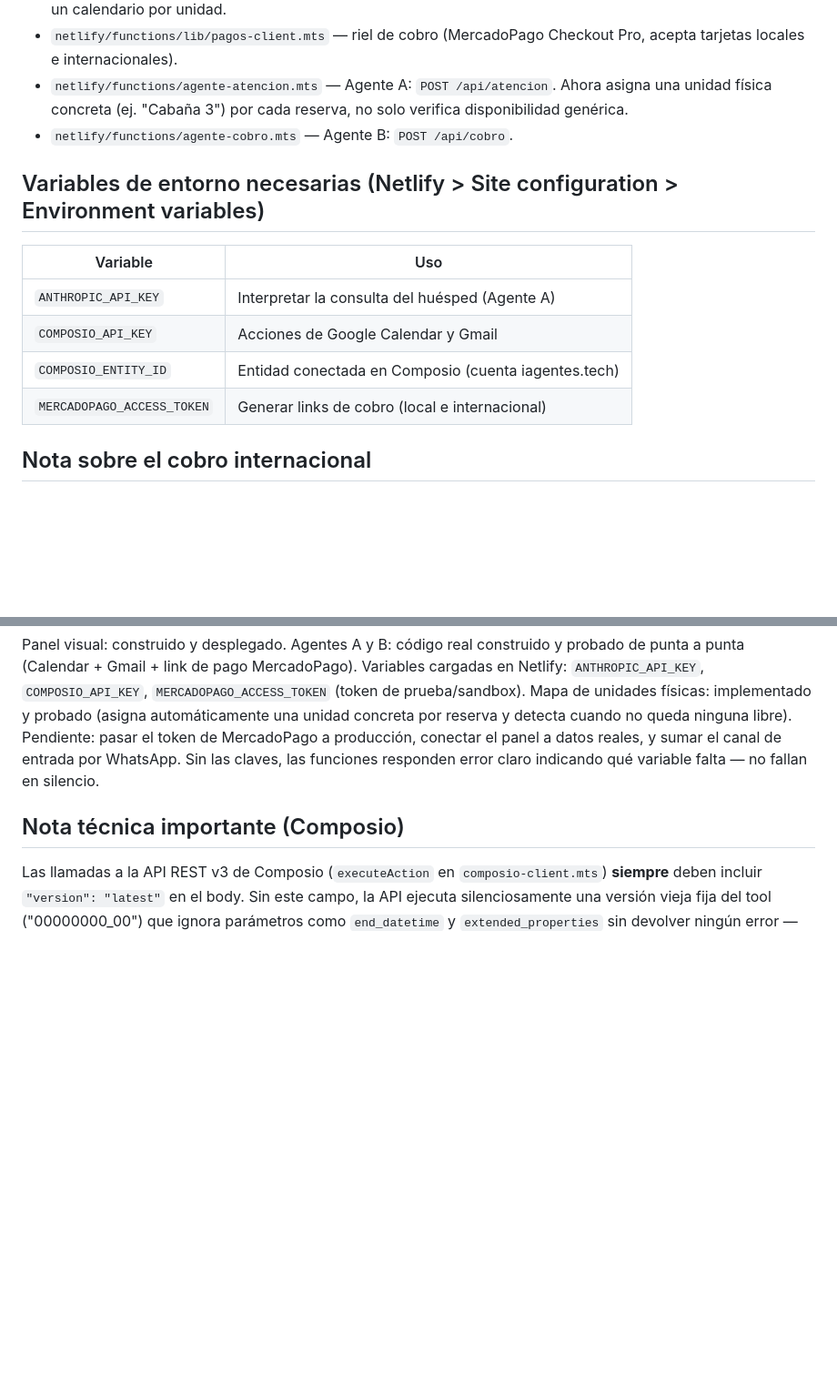
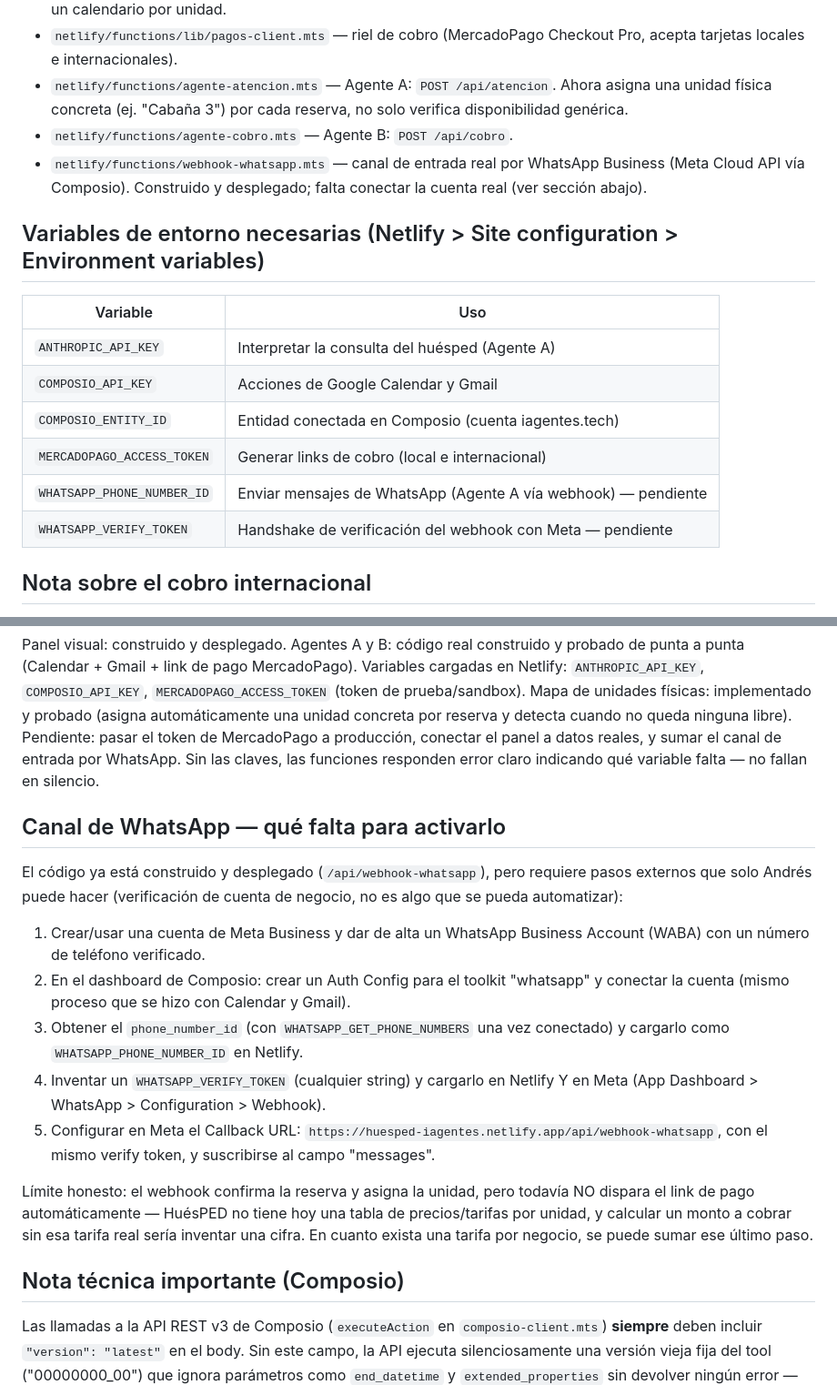
Before and after one commit to cursos2025aaf/huesped-panel, a Markdown page: README.md, 2 parts joined by grey strips. Shown at 91% size. Rendered like a GitHub page; blank space fills up the shorter version.

Commit message:
docs(huesped): documentar canal de WhatsApp y pasos pendientes

```diff
--- a/README.md
+++ b/README.md
@@ -15,6 +15,7 @@ Ver el briefing completo en Drive: `BRIEFING_HuesPED_Sistema_Multiagente_Reserva
 - `netlify/functions/lib/pagos-client.mts` — riel de cobro (MercadoPago Checkout Pro, acepta tarjetas locales e internacionales).
 - `netlify/functions/agente-atencion.mts` — Agente A: `POST /api/atencion`. Ahora asigna una unidad física concreta (ej. "Cabaña 3") por cada reserva, no solo verifica disponibilidad genérica.
 - `netlify/functions/agente-cobro.mts` — Agente B: `POST /api/cobro`.
+- `netlify/functions/webhook-whatsapp.mts` — canal de entrada real por WhatsApp Business (Meta Cloud API vía Composio). Construido y desplegado; falta conectar la cuenta real (ver sección abajo).
 
 ## Variables de entorno necesarias (Netlify > Site configuration > Environment variables)
 
@@ -24,6 +25,8 @@ Ver el briefing completo en Drive: `BRIEFING_HuesPED_Sistema_Multiagente_Reserva
 | `COMPOSIO_API_KEY` | Acciones de Google Calendar y Gmail |
 | `COMPOSIO_ENTITY_ID` | Entidad conectada en Composio (cuenta iagentes.tech) |
 | `MERCADOPAGO_ACCESS_TOKEN` | Generar links de cobro (local e internacional) |
+| `WHATSAPP_PHONE_NUMBER_ID` | Enviar mensajes de WhatsApp (Agente A vía webhook) — pendiente |
+| `WHATSAPP_VERIFY_TOKEN` | Handshake de verificación del webhook con Meta — pendiente |
 
 ## Nota sobre el cobro internacional
 
@@ -47,6 +50,31 @@ producción, conectar el panel a datos reales, y sumar el canal de entrada
 por WhatsApp. Sin las claves, las funciones responden error claro
 indicando qué variable falta — no fallan en silencio.
 
+## Canal de WhatsApp — qué falta para activarlo
+
+El código ya está construido y desplegado (`/api/webhook-whatsapp`), pero
+requiere pasos externos que solo Andrés puede hacer (verificación de cuenta
+de negocio, no es algo que se pueda automatizar):
+
+1. Crear/usar una cuenta de Meta Business y dar de alta un WhatsApp Business
+   Account (WABA) con un número de teléfono verificado.
+2. En el dashboard de Composio: crear un Auth Config para el toolkit
+   "whatsapp" y conectar la cuenta (mismo proceso que se hizo con Calendar
+   y Gmail).
+3. Obtener el `phone_number_id` (con `WHATSAPP_GET_PHONE_NUMBERS` una vez
+   conectado) y cargarlo como `WHATSAPP_PHONE_NUMBER_ID` en Netlify.
+4. Inventar un `WHATSAPP_VERIFY_TOKEN` (cualquier string) y cargarlo en
+   Netlify Y en Meta (App Dashboard > WhatsApp > Configuration > Webhook).
+5. Configurar en Meta el Callback URL:
+   `https://huesped-iagentes.netlify.app/api/webhook-whatsapp`, con el mismo
+   verify token, y suscribirse al campo "messages".
+
+Límite honesto: el webhook confirma la reserva y asigna la unidad, pero
+todavía NO dispara el link de pago automáticamente — HuésPED no tiene hoy
+una tabla de precios/tarifas por unidad, y calcular un monto a cobrar sin
+esa tarifa real sería inventar una cifra. En cuanto exista una tarifa por
+negocio, se puede sumar ese último paso.
+
 ## Nota técnica importante (Composio)
 
 Las llamadas a la API REST v3 de Composio (`executeAction` en
```
